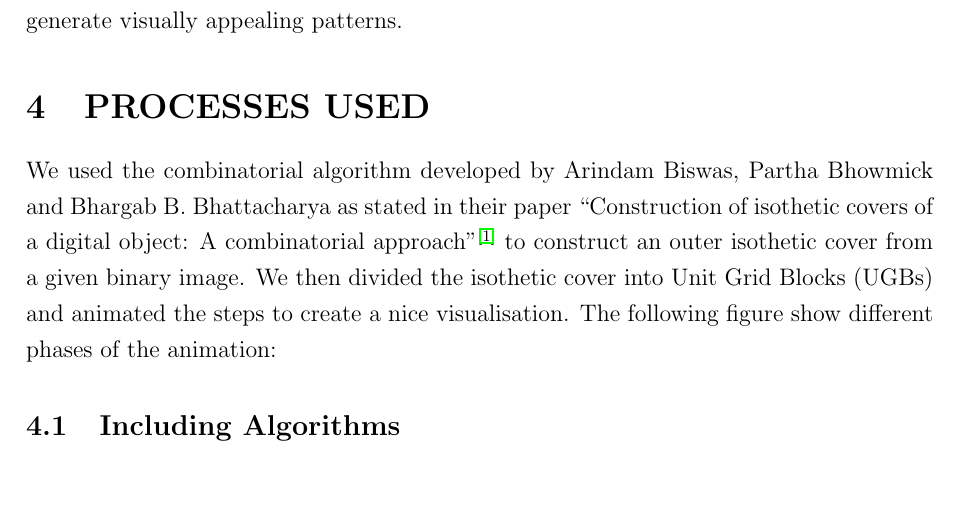
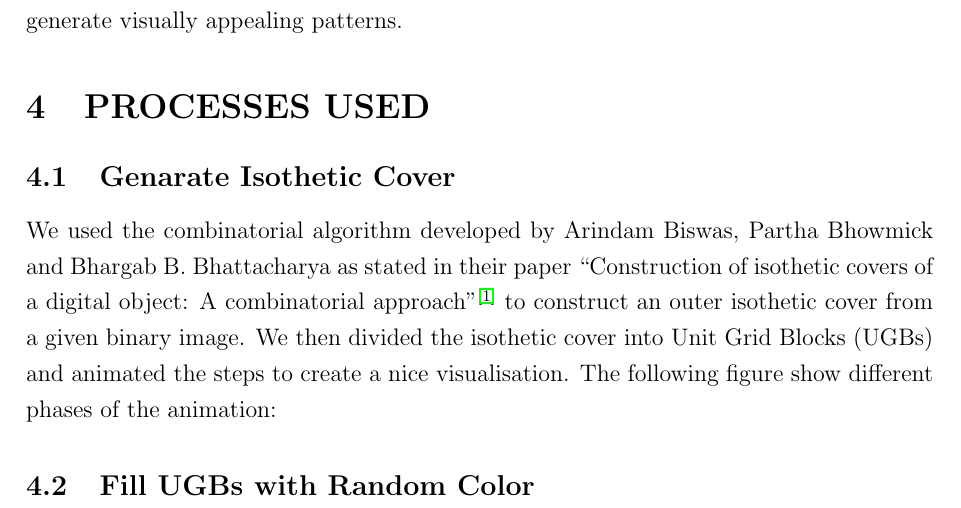
Before and after one commit to swrdfish/isotheticart, a LaTeX paper (docs/Template for Project Report/LaTeX/Report.tex): part of page 9 of 13, cut so that both start at the same text. Compiled offline with pdfLaTeX.

Commit message:
report v0.2

```diff
--- a/docs/Template for Project Report/LaTeX/Report.tex
+++ b/docs/Template for Project Report/LaTeX/Report.tex
@@ -262,12 +262,11 @@ To generate outer isothetic cover from a given input image. Divide the isothetic
 
 
 \section{PROCESSES USED}
+\subsection{Genarate Isothetic Cover}
 We used the combinatorial algorithm developed by Arindam Biswas, Partha Bhowmick and Bhargab B. Bhattacharya as stated in their paper ``Construction of isothetic covers of a digital object: A combinatorial approach"\textsuperscript{\cite{lamport94}} to construct an outer isothetic cover from a given binary image. We then divided the isothetic cover into Unit Grid Blocks (UGBs) and animated the steps to create a nice visualisation. The following figure show different phases of the animation:
 
 
-
-
-\subsection{Including Algorithms}
+\subsection{Fill UGBs with Random Color}
 
 \begin{algorithm}[htp]
 \caption{blurr-effect}
```
